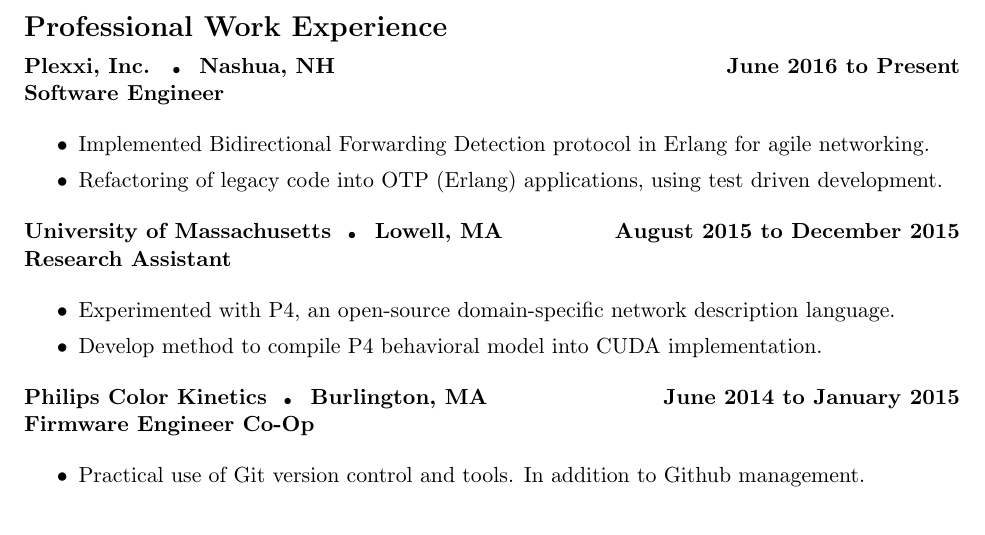
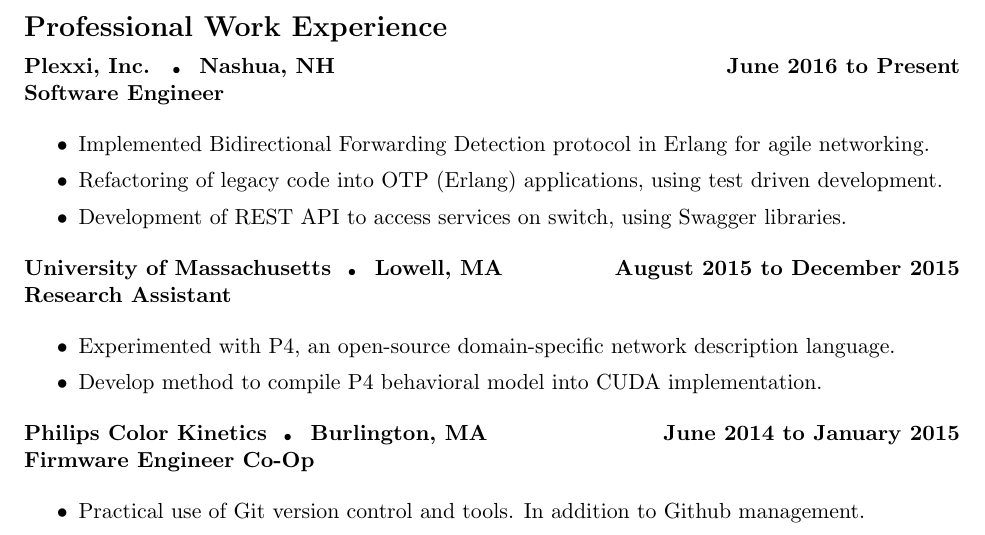
Before and after one commit to tyalt1/Resume, a LaTeX CV (resume.tex): part of the page, cut so that both start at the same text. Compiled offline with pdfLaTeX.

Commit message:
added line to plexxi about rest api

```diff
--- a/resume.tex
+++ b/resume.tex
@@ -46,6 +46,7 @@
 \itemsep0em
 	\item Implemented Bidirectional Forwarding Detection protocol in Erlang for agile networking.
 	\item Refactoring of legacy code into OTP (Erlang) applications, using test driven development.
+	\item Development of REST API to access services on switch, using Swagger libraries.
 \end{itemize}
 
 \centerline{\bf University of Massachusetts \tinybullet \hspace{1pt} Lowell, MA \hfill August 2015 to December 2015}
```
Also changed, not shown: AlterioTyler_Resume_Nov2017.pdf (added), AlterioTyler_Resume_Oct2017.pdf (deleted).
